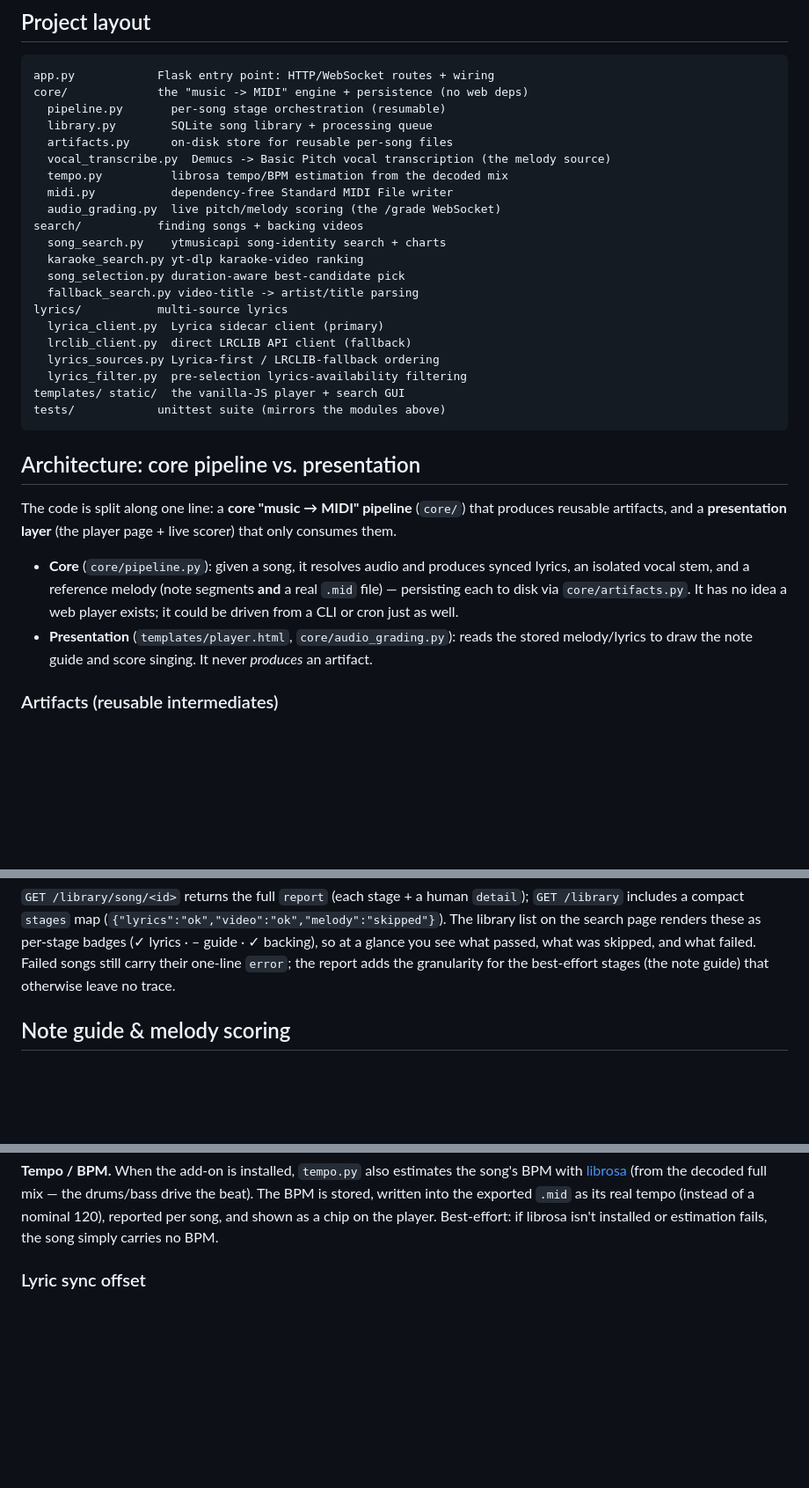
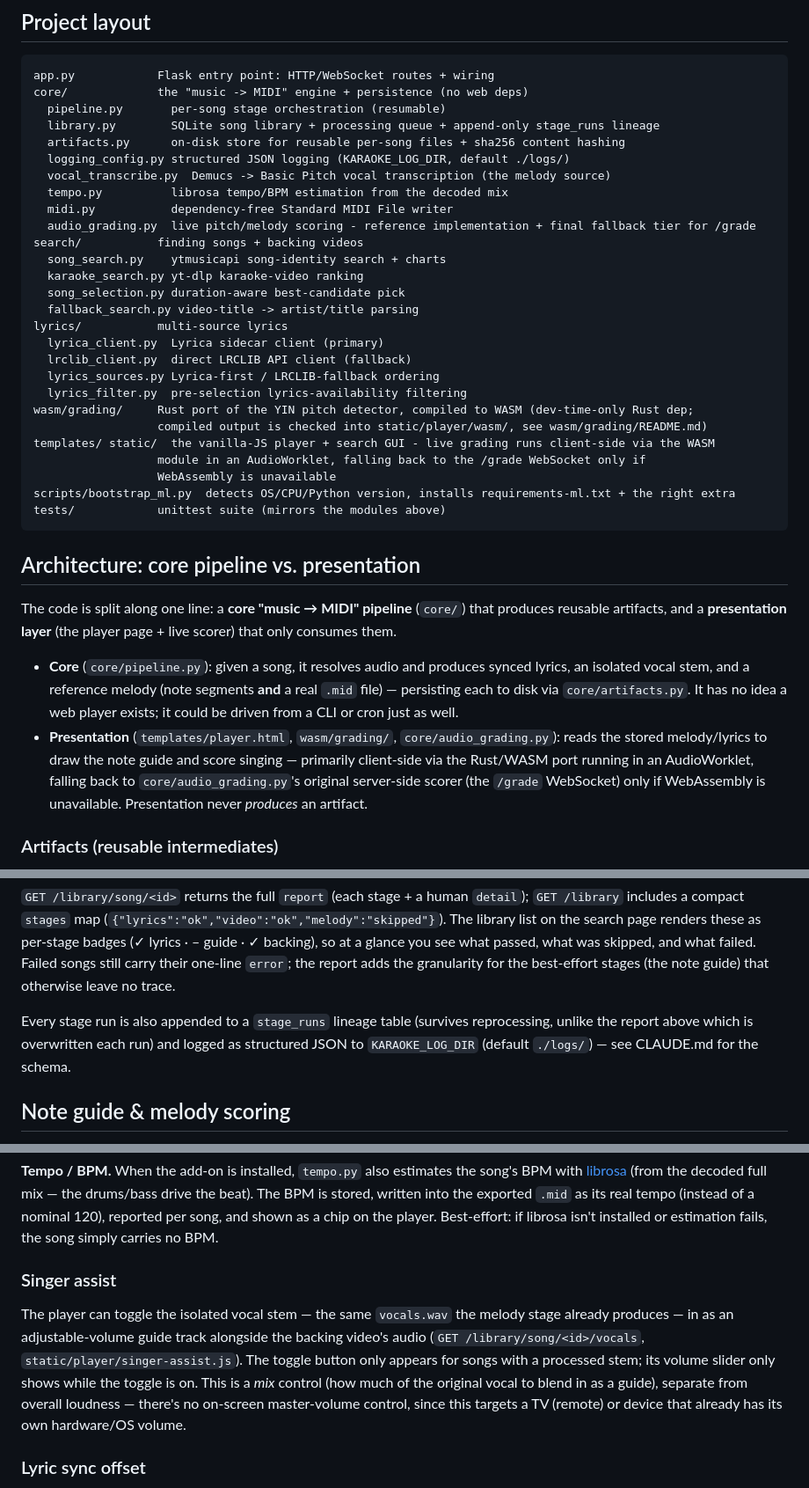
Before and after one commit to jeet0007/Home-Karaoke, a Markdown page: README.md, 3 parts joined by grey strips. Shown at 88% size. GitHub-like rendering; blank space fills up the shorter version.

Commit message:
Update CLAUDE.md and README.md for enhanced ML setup and singer assist features

````diff
--- a/README.md
+++ b/README.md
@@ -30,12 +30,13 @@ is already in use, set `APP_PORT=<other port>` and retry, or free port 5000 in S
 app.py            Flask entry point: HTTP/WebSocket routes + wiring
 core/             the "music -> MIDI" engine + persistence (no web deps)
   pipeline.py       per-song stage orchestration (resumable)
-  library.py        SQLite song library + processing queue
-  artifacts.py      on-disk store for reusable per-song files
+  library.py        SQLite song library + processing queue + append-only stage_runs lineage
+  artifacts.py      on-disk store for reusable per-song files + sha256 content hashing
+  logging_config.py structured JSON logging (KARAOKE_LOG_DIR, default ./logs/)
   vocal_transcribe.py  Demucs -> Basic Pitch vocal transcription (the melody source)
   tempo.py          librosa tempo/BPM estimation from the decoded mix
   midi.py           dependency-free Standard MIDI File writer
-  audio_grading.py  live pitch/melody scoring (the /grade WebSocket)
+  audio_grading.py  live pitch/melody scoring - reference implementation + final fallback tier for /grade
 search/           finding songs + backing videos
   song_search.py    ytmusicapi song-identity search + charts
   karaoke_search.py yt-dlp karaoke-video ranking
@@ -46,7 +47,12 @@ lyrics/           multi-source lyrics
   lrclib_client.py  direct LRCLIB API client (fallback)
   lyrics_sources.py Lyrica-first / LRCLIB-fallback ordering
   lyrics_filter.py  pre-selection lyrics-availability filtering
-templates/ static/  the vanilla-JS player + search GUI
+wasm/grading/     Rust port of the YIN pitch detector, compiled to WASM (dev-time-only Rust dep;
+                  compiled output is checked into static/player/wasm/, see wasm/grading/README.md)
+templates/ static/  the vanilla-JS player + search GUI - live grading runs client-side via the WASM
+                  module in an AudioWorklet, falling back to the /grade WebSocket only if
+                  WebAssembly is unavailable
+scripts/bootstrap_ml.py  detects OS/CPU/Python version, installs requirements-ml.txt + the right extra
 tests/            unittest suite (mirrors the modules above)
 ```
 
@@ -59,8 +65,11 @@ artifacts, and a **presentation layer** (the player page + live scorer) that onl
   isolated vocal stem, and a reference melody (note segments **and** a real `.mid` file) — persisting
   each to disk via `core/artifacts.py`. It has no idea a web player exists; it could be driven from a
   CLI or cron just as well.
-- **Presentation** (`templates/player.html`, `core/audio_grading.py`): reads the stored melody/lyrics
-  to draw the note guide and score singing. It never *produces* an artifact.
+- **Presentation** (`templates/player.html`, `wasm/grading/`, `core/audio_grading.py`): reads the
+  stored melody/lyrics to draw the note guide and score singing — primarily client-side via the
+  Rust/WASM port running in an AudioWorklet, falling back to `core/audio_grading.py`'s original
+  server-side scorer (the `/grade` WebSocket) only if WebAssembly is unavailable. Presentation never
+  *produces* an artifact.
 
 ### Artifacts (reusable intermediates)
 
@@ -119,6 +129,10 @@ on the search page renders these as per-stage badges (✓ lyrics · – guide ·
 you see what passed, what was skipped, and what failed. Failed songs still carry their one-line
 `error`; the report adds the granularity for the best-effort stages (the note guide) that otherwise
 leave no trace.
+
+Every stage run is also appended to a `stage_runs` lineage table (survives reprocessing, unlike the
+report above which is overwritten each run) and logged as structured JSON to `KARAOKE_LOG_DIR`
+(default `./logs/`) — see CLAUDE.md for the schema.
 
 ## Note guide & melody scoring
 
@@ -148,6 +162,16 @@ the guide.
 is stored, written into the exported `.mid` as its real tempo (instead of a nominal 120), reported
 per song, and shown as a chip on the player. Best-effort: if librosa isn't installed or estimation
 fails, the song simply carries no BPM.
+
+### Singer assist
+
+The player can toggle the isolated vocal stem — the same `vocals.wav` the melody stage already
+produces — in as an adjustable-volume guide track alongside the backing video's audio
+(`GET /library/song/<id>/vocals`, `static/player/singer-assist.js`). The toggle button only appears
+for songs with a processed stem; its volume slider only shows while the toggle is on. This is a
+*mix* control (how much of the original vocal to blend in as a guide), separate from overall
+loudness — there's no on-screen master-volume control, since this targets a TV (remote) or device
+that already has its own hardware/OS volume.
 
 ### Lyric sync offset
 
````
Also changed, not shown: other parts of README.md (+1 -0 lines), CLAUDE.md (+23 -6 lines).
